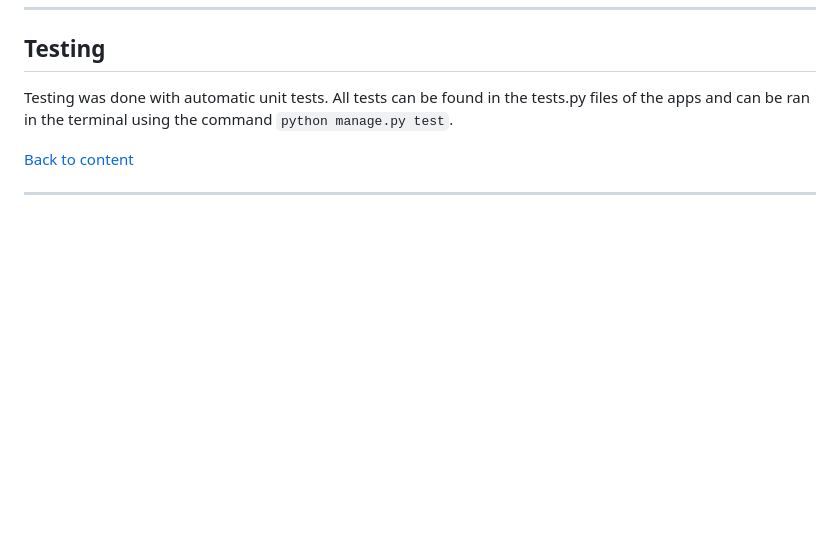
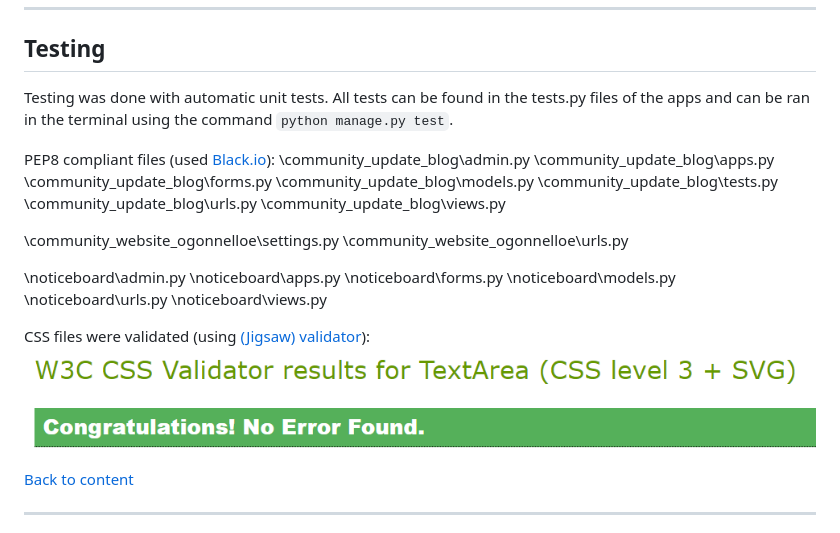
Before and after one commit to Code-Institute-Submissions/community-website-ogonnelloe, a Markdown page: README.md, the part around the change. Drawn GitHub-style; pictures changed too: media/readme_images/CSS validation.png (added); blank space fills up the shorter version.

Commit message:
run all files through PEP8 tester. Test CSS file. Update README.md

```diff
--- a/README.md
+++ b/README.md
@@ -270,6 +270,28 @@ Logged in user can view and comments. User can also like the main community upda
 
 Testing was done with automatic unit tests. All tests can be found in the tests.py files of the apps and can be ran in the terminal using the command `python manage.py test`.
 
+PEP8 compliant files (used [Black.io](https://black.readthedocs.io/en/latest/)):
+\community_update_blog\admin.py
+\community_update_blog\apps.py
+\community_update_blog\forms.py
+\community_update_blog\models.py
+\community_update_blog\tests.py
+\community_update_blog\urls.py
+\community_update_blog\views.py
+
+\community_website_ogonnelloe\settings.py
+\community_website_ogonnelloe\urls.py
+
+\noticeboard\admin.py
+\noticeboard\apps.py
+\noticeboard\forms.py
+\noticeboard\models.py
+\noticeboard\urls.py
+\noticeboard\views.py
+
+CSS files were validated (using [(Jigsaw) validator](https://jigsaw.w3.org/css-validator/)):
+![(Jigsaw) validator](media/readme_images/CSS%20validation.png "(Jigsaw) validator")
+
 [Back to content](#contents)
 
 ---
```
Also changed, not shown: 11 other files.
